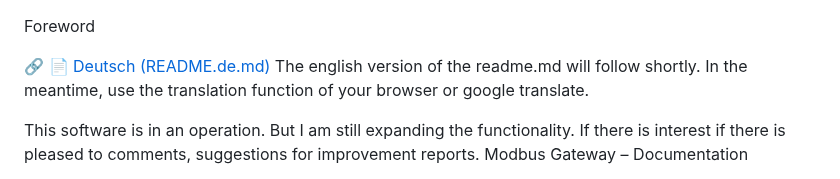
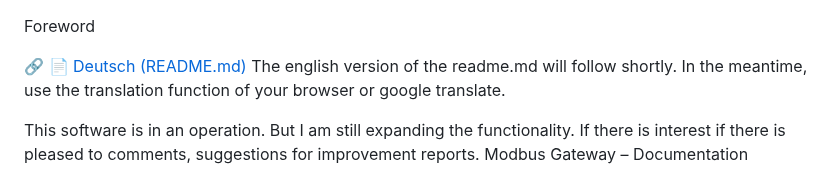
Before and after one commit to BennoPostler/modbus_gateway, a Markdown page: README.en.md, the part around the change. GitHub-like rendering.

```diff
--- a/README.en.md
+++ b/README.en.md
@@ -1,6 +1,6 @@
 Foreword
 
-🔗 [📄 Deutsch (README.de.md)](README.de.md)
+🔗 [📄 Deutsch (README.md)](README.md)
 The english version of the readme.md will follow shortly.
 In the meantime, use the translation function of your browser or google translate.
 
```
